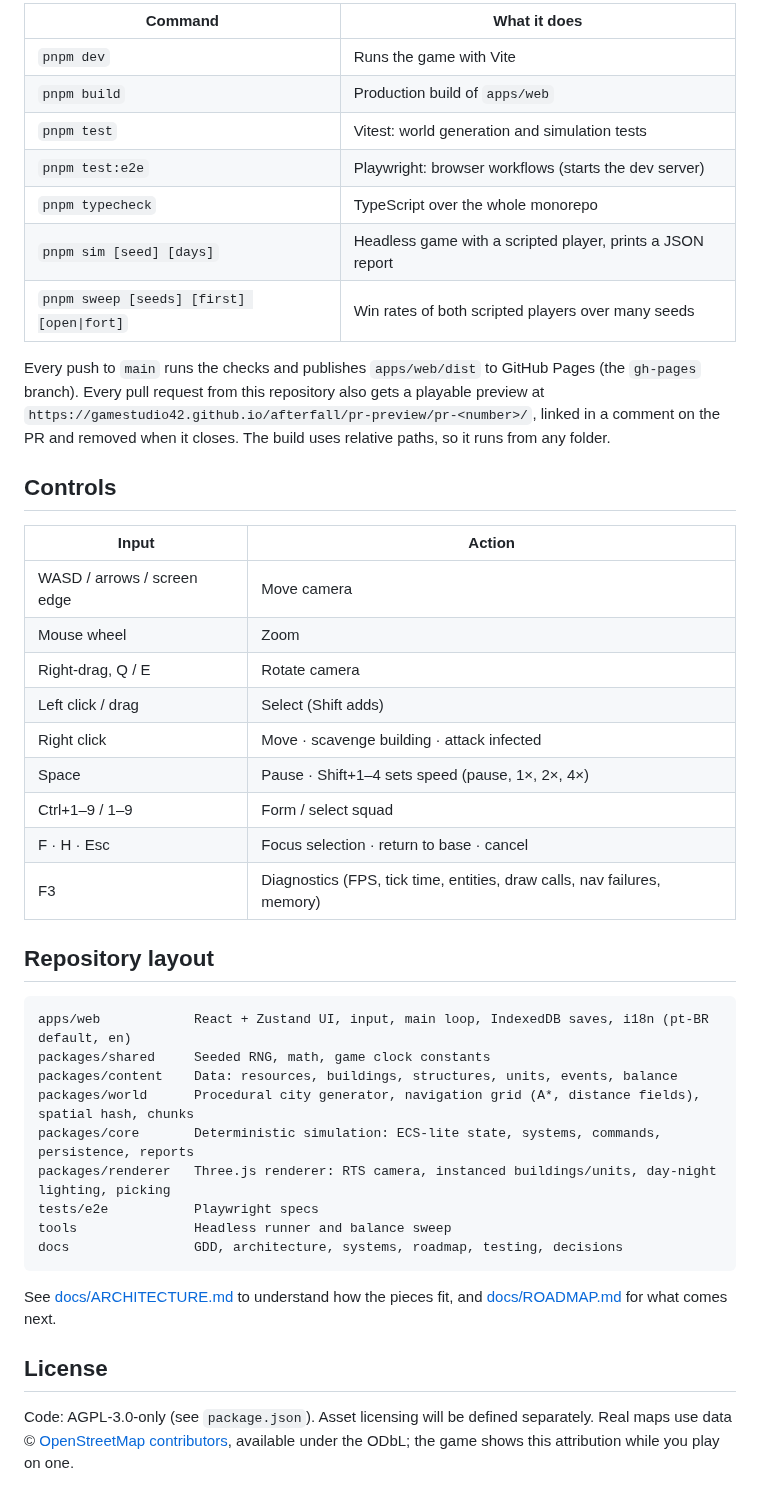
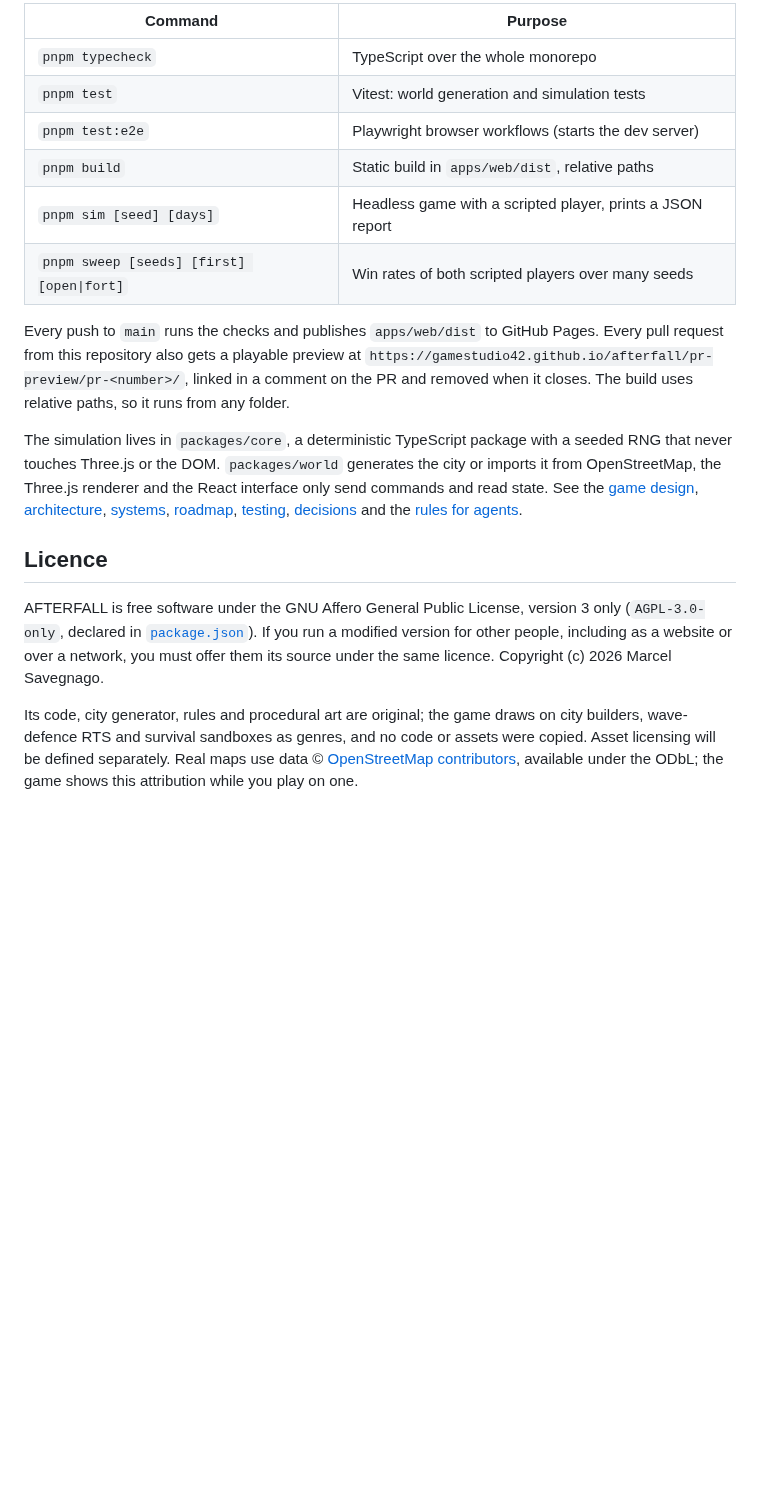
Before and after one commit to gamestudio42/afterfall, a Markdown page: README.md, the part around one of its changes. GitHub-like rendering; blank space fills up the shorter version.

````diff
--- a/README.md
+++ b/README.md
@@ -21,47 +103,34 @@ pnpm dev          # http://localhost:5173
 ```
 
-| Command | What it does |
-|---|---|
-| `pnpm dev` | Runs the game with Vite |
-| `pnpm build` | Production build of `apps/web` |
-| `pnpm test` | Vitest: world generation and simulation tests |
-| `pnpm test:e2e` | Playwright: browser workflows (starts the dev server) |
-| `pnpm typecheck` | TypeScript over the whole monorepo |
-| `pnpm sim [seed] [days]` | Headless game with a scripted player, prints a JSON report |
-| `pnpm sweep [seeds] [first] [open\|fort]` | Win rates of both scripted players over many seeds |
+| Command                                  | Purpose                                                    |
+| ---------------------------------------- | ---------------------------------------------------------- |
+| `pnpm typecheck`                         | TypeScript over the whole monorepo                         |
+| `pnpm test`                              | Vitest: world generation and simulation tests              |
+| `pnpm test:e2e`                          | Playwright browser workflows (starts the dev server)       |
+| `pnpm build`                             | Static build in `apps/web/dist`, relative paths            |
+| `pnpm sim [seed] [days]`                 | Headless game with a scripted player, prints a JSON report |
+| `pnpm sweep [seeds] [first] [open\|fort]` | Win rates of both scripted players over many seeds         |
 
-Every push to `main` runs the checks and publishes `apps/web/dist` to GitHub Pages (the `gh-pages` branch). Every pull request from this repository also gets a playable preview at `https://gamestudio42.github.io/afterfall/pr-preview/pr-<number>/`, linked in a comment on the PR and removed when it closes. The build uses relative paths, so it runs from any folder.
+Every push to `main` runs the checks and publishes `apps/web/dist` to GitHub Pages. Every pull request
+from this repository also gets a playable preview at
+`https://gamestudio42.github.io/afterfall/pr-preview/pr-<number>/`, linked in a comment on the PR and
+removed when it closes. The build uses relative paths, so it runs from any folder.
 
-## Controls
+The simulation lives in `packages/core`, a deterministic TypeScript package with a seeded RNG that never
+touches Three.js or the DOM. `packages/world` generates the city or imports it from OpenStreetMap, the
+Three.js renderer and the React interface only send commands and read state. See the
+[game design](docs/GDD.md), [architecture](docs/ARCHITECTURE.md), [systems](docs/SYSTEMS.md),
+[roadmap](docs/ROADMAP.md), [testing](docs/TESTING.md), [decisions](docs/DECISIONS.md) and the
+[rules for agents](docs/AGENTS.md).
 
-| Input | Action |
-|---|---|
-| WASD / arrows / screen edge | Move camera |
-| Mouse wheel | Zoom |
-| Right-drag, Q / E | Rotate camera |
-| Left click / drag | Select (Shift adds) |
-| Right click | Move · scavenge building · attack infected |
-| Space | Pause · Shift+1–4 sets speed (pause, 1×, 2×, 4×) |
-| Ctrl+1–9 / 1–9 | Form / select squad |
-| F · H · Esc | Focus selection · return to base · cancel |
-| F3 | Diagnostics (FPS, tick time, entities, draw calls, nav failures, memory) |
+## Licence
 
-## Repository layout
+AFTERFALL is free software under the GNU Affero General Public License, version 3 only
+(`AGPL-3.0-only`, declared in [`package.json`](package.json)). If you run a modified version for other
+people, including as a website or over a network, you must offer them its source under the same
+licence. Copyright (c) 2026 Marcel Savegnago.
 
-```
-apps/web            React + Zustand UI, input, main loop, IndexedDB saves, i18n (pt-BR default, en)
-packages/shared     Seeded RNG, math, game clock constants
-packages/content    Data: resources, buildings, structures, units, events, balance
-packages/world      Procedural city generator, navigation grid (A*, distance fields), spatial hash, chunks
-packages/core       Deterministic simulation: ECS-lite state, systems, commands, persistence, reports
-packages/renderer   Three.js renderer: RTS camera, instanced buildings/units, day-night lighting, picking
-tests/e2e           Playwright specs
-tools               Headless runner and balance sweep
-docs                GDD, architecture, systems, roadmap, testing, decisions
-```
-
-See [docs/ARCHITECTURE.md](docs/ARCHITECTURE.md) to understand how the pieces fit, and [docs/ROADMAP.md](docs/ROADMAP.md) for what comes next.
-
-## License
-
-Code: AGPL-3.0-only (see `package.json`). Asset licensing will be defined separately. Real maps use data © [OpenStreetMap contributors](https://www.openstreetmap.org/copyright), available under the ODbL; the game shows this attribution while you play on one.
+Its code, city generator, rules and procedural art are original; the game draws on city builders,
+wave-defence RTS and survival sandboxes as genres, and no code or assets were copied. Asset licensing
+will be defined separately. Real maps use data © [OpenStreetMap contributors](https://www.openstreetmap.org/copyright),
+available under the ODbL; the game shows this attribution while you play on one.
````
Also changed, not shown: other parts of README.md (+93 -11 lines), docs/screenshots/day.jpg (added), docs/screenshots/menu.jpg (added), docs/screenshots/night.jpg (added), docs/screenshots/real-place.jpg (added), 3 other files.
